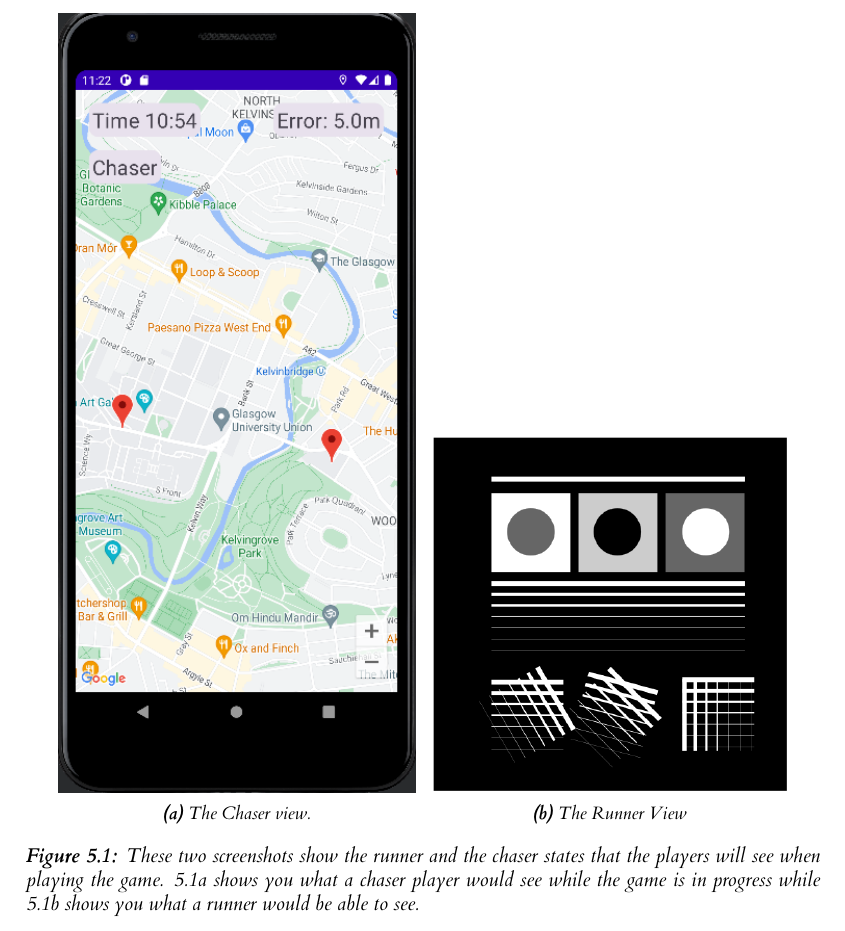
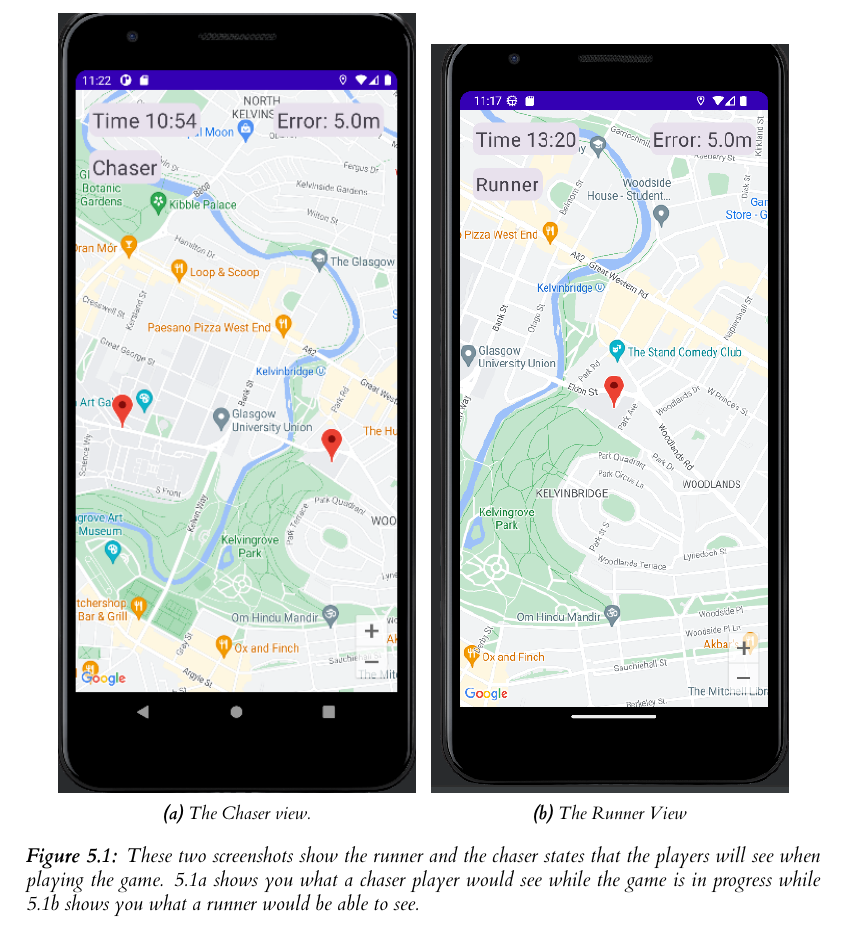
Before and after one commit to RobbertSinclair/l4-individual-project, a LaTeX thesis (dissertation/l4proj.tex): part of page 20 of 49, cut so that both start at the same text. Compiled offline with XeLaTeX.

Commit message:
Updated the screenshots in the phase 1 implementation

```diff
--- a/dissertation/l4proj.tex
+++ b/dissertation/l4proj.tex
@@ -573,19 +573,19 @@
     \begin{subfigure}[b]{0.45\textwidth}
         \includegraphics[width=\textwidth]{images/ui_chaser.png}
         \caption{The Chaser view.}
-        \label{fig:ui_chaser}
+        \label{fig:phase1_ui_chaser}
     \end{subfigure}
     ~ %add desired spacing between images, e. g. ~, \quad, \qquad, \hfill etc.
       %(or a blank line to force the subfigure onto a new line)
     \begin{subfigure}[b]{0.45\textwidth}
-        \includegraphics[width=\textwidth]{images/synthetic_2.png}
+        \includegraphics[width=\textwidth]{images/ui_runner.png}
         \caption{The Runner View}
-        \label{fig:ui_runner}
+        \label{fig:phase1_ui_runner}
     \end{subfigure}
 
     \caption{These two screenshots show the runner and the chaser states that the players
-    will see when playing the game. \ref{fig:ui_chaser} shows you what a chaser player would
-    see while the game is in progress while \ref{fig:ui_runner} shows you what a runner would
+    will see when playing the game. \ref{fig:phase1_ui_chaser} shows you what a chaser player would
+    see while the game is in progress while \ref{fig:phase1_ui_runner} shows you what a runner would
     be able to see.
     }
 \end{figure}
```
Also changed, not shown: dissertation/l4proj.tex (6 more changed lines).
